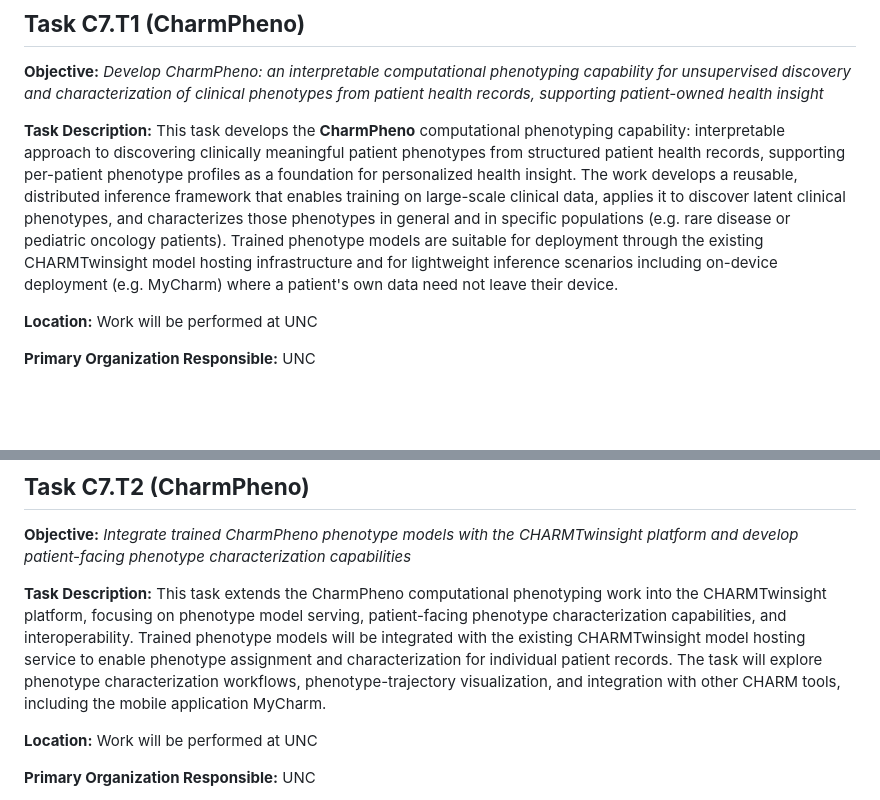
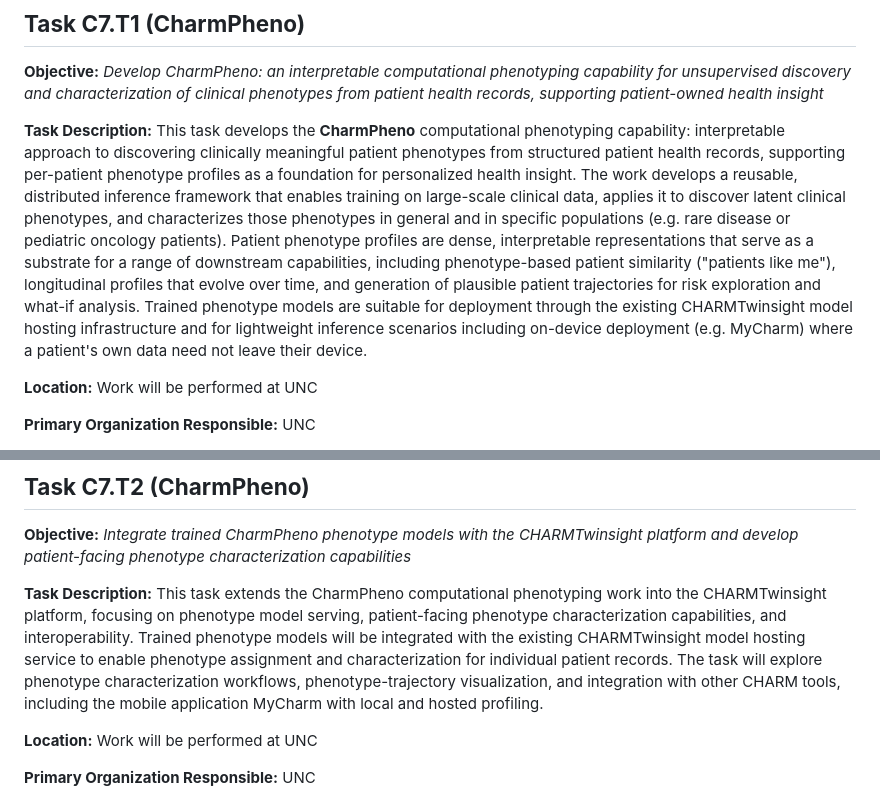
Before and after one commit to oneilsh/topic-state-space-modeling, a Markdown page: MILESTONES.md, 2 parts joined by grey strips. GitHub-like rendering; blank space fills up the shorter version.

Commit message:
phenotyping milestones

```diff
--- a/MILESTONES.md
+++ b/MILESTONES.md
@@ -2,7 +2,7 @@
 
 **Objective:** *Develop CharmPheno: an interpretable computational phenotyping capability for unsupervised discovery and characterization of clinical phenotypes from patient health records, supporting patient-owned health insight*
 
-**Task Description:** This task develops the **CharmPheno** computational phenotyping capability: interpretable approach to discovering clinically meaningful patient phenotypes from structured patient health records, supporting per-patient phenotype profiles as a foundation for personalized health insight. The work develops a reusable, distributed inference framework that enables training on large-scale clinical data, applies it to discover latent clinical phenotypes, and characterizes those phenotypes in general and in specific populations (e.g. rare disease or pediatric oncology patients). Trained phenotype models are suitable for deployment through the existing CHARMTwinsight model hosting infrastructure and for lightweight inference scenarios including on-device deployment (e.g. MyCharm) where a patient's own data need not leave their device.
+**Task Description:** This task develops the **CharmPheno** computational phenotyping capability: interpretable approach to discovering clinically meaningful patient phenotypes from structured patient health records, supporting per-patient phenotype profiles as a foundation for personalized health insight. The work develops a reusable, distributed inference framework that enables training on large-scale clinical data, applies it to discover latent clinical phenotypes, and characterizes those phenotypes in general and in specific populations (e.g. rare disease or pediatric oncology patients). Patient phenotype profiles are dense, interpretable representations that serve as a substrate for a range of downstream capabilities, including phenotype-based patient similarity ("patients like me"), longitudinal profiles that evolve over time, and generation of plausible patient trajectories for risk exploration and what-if analysis. Trained phenotype models are suitable for deployment through the existing CHARMTwinsight model hosting infrastructure and for lightweight inference scenarios including on-device deployment (e.g. MyCharm) where a patient's own data need not leave their device.
 
 **Location:** Work will be performed at UNC
 
@@ -78,7 +78,7 @@
 
 **Objective:** *Integrate trained CharmPheno phenotype models with the CHARMTwinsight platform and develop patient-facing phenotype characterization capabilities*
 
-**Task Description:** This task extends the CharmPheno computational phenotyping work into the CHARMTwinsight platform, focusing on phenotype model serving, patient-facing phenotype characterization capabilities, and interoperability. Trained phenotype models will be integrated with the existing CHARMTwinsight model hosting service to enable phenotype assignment and characterization for individual patient records. The task will explore phenotype characterization workflows, phenotype-trajectory visualization, and integration with other CHARM tools, including the mobile application MyCharm.
+**Task Description:** This task extends the CharmPheno computational phenotyping work into the CHARMTwinsight platform, focusing on phenotype model serving, patient-facing phenotype characterization capabilities, and interoperability. Trained phenotype models will be integrated with the existing CHARMTwinsight model hosting service to enable phenotype assignment and characterization for individual patient records. The task will explore phenotype characterization workflows, phenotype-trajectory visualization, and integration with other CHARM tools, including the mobile application MyCharm with local and hosted profiling.
 
 **Location:** Work will be performed at UNC
 
```
